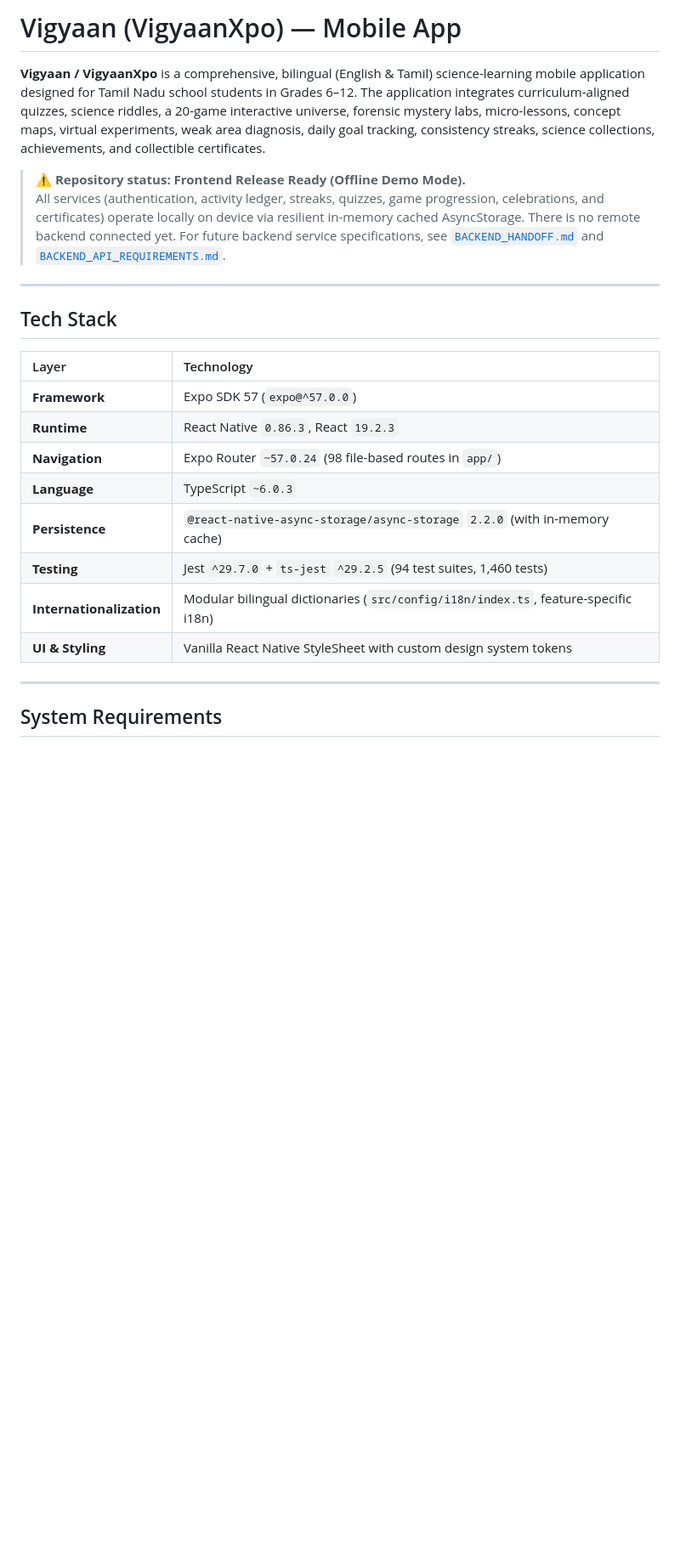
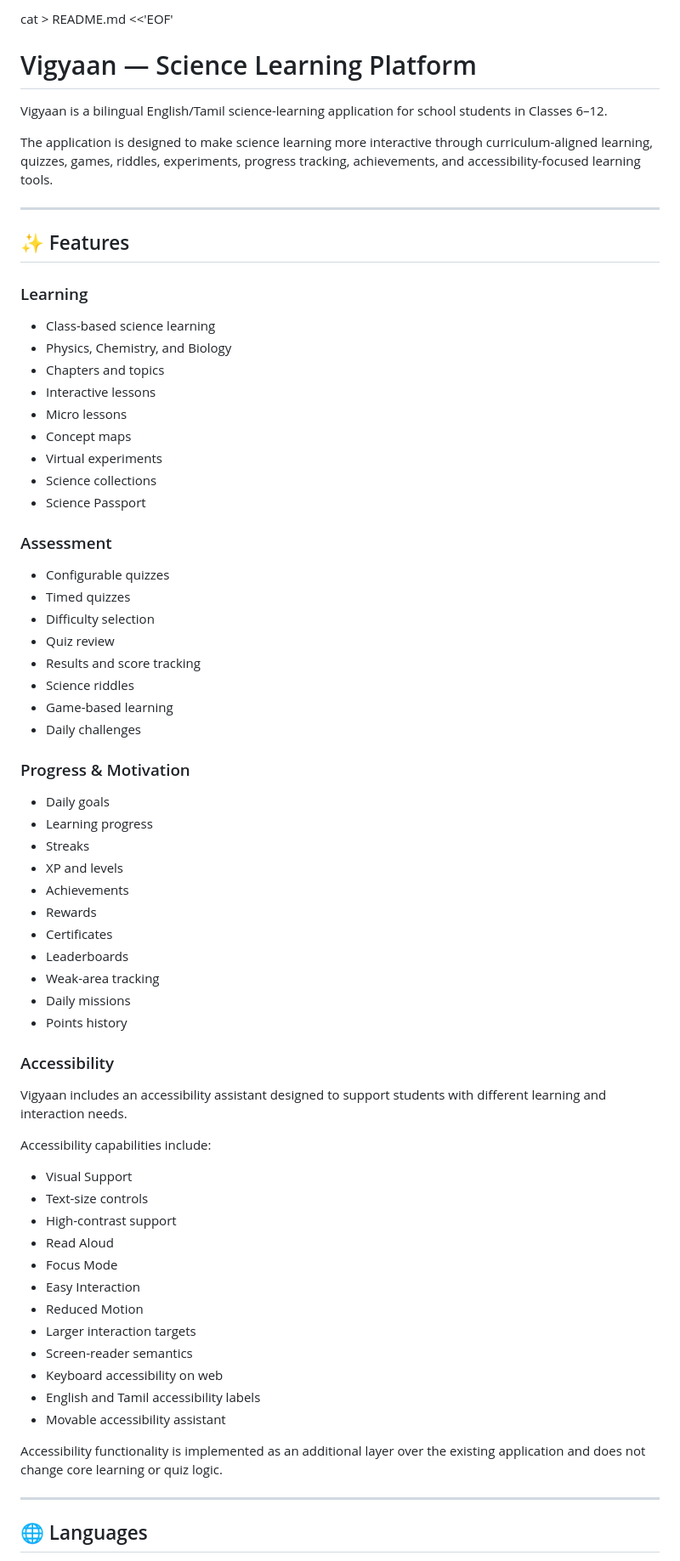
Before and after one commit to BabyAdikesavalu30/Collector-Project, a Markdown page: README.md, the part around one of its changes. Shown at 85% size. Rendered like a GitHub page; blank space fills up the shorter version.

Commit message:
Revise README for Vigyaan science learning platform
Updated README to reflect new features and structure.

```diff
--- a/README.md
+++ b/README.md
@@ -1,26 +1,78 @@
-# Vigyaan (VigyaanXpo) — Mobile App
+cat > README.md <<'EOF'
+# Vigyaan — Science Learning Platform
 
-**Vigyaan / VigyaanXpo** is a comprehensive, bilingual (English & Tamil) science-learning mobile application designed for Tamil Nadu school students in Grades 6–12. The application integrates curriculum-aligned quizzes, science riddles, a 20-game interactive universe, forensic mystery labs, micro-lessons, concept maps, virtual experiments, weak area diagnosis, daily goal tracking, consistency streaks, science collections, achievements, and collectible certificates.
+Vigyaan is a bilingual English/Tamil science-learning application for
+school students in Classes 6–12.
 
-> ⚠️ **Repository status: Frontend Release Ready (Offline Demo Mode).**
-> All services (authentication, activity ledger, streaks, quizzes, game progression, celebrations, and certificates) operate locally on device via resilient in-memory cached AsyncStorage. There is no remote backend connected yet. For future backend service specifications, see [`BACKEND_HANDOFF.md`](./docs/backend/BACKEND_HANDOFF.md) and [`BACKEND_API_REQUIREMENTS.md`](./docs/backend/BACKEND_API_REQUIREMENTS.md).
+The application is designed to make science learning more interactive
+through curriculum-aligned learning, quizzes, games, riddles, experiments,
+progress tracking, achievements, and accessibility-focused learning tools.
 
 ---
 
-## Tech Stack
+## ✨ Features
 
-| Layer | Technology |
-| :--- | :--- |
-| **Framework** | Expo SDK 57 (`expo@^57.0.0`) |
-| **Runtime** | React Native `0.86.3`, React `19.2.3` |
-| **Navigation** | Expo Router `~57.0.24` (98 file-based routes in `app/`) |
-| **Language** | TypeScript `~6.0.3` |
-| **Persistence** | `@react-native-async-storage/async-storage` `2.2.0` (with in-memory cache) |
-| **Testing** | Jest `^29.7.0` + `ts-jest` `^29.2.5` (94 test suites, 1,460 tests) |
-| **Internationalization** | Modular bilingual dictionaries (`src/config/i18n/index.ts`, feature-specific i18n) |
-| **UI & Styling** | Vanilla React Native StyleSheet with custom design system tokens |
+### Learning
+
+- Class-based science learning
+- Physics, Chemistry, and Biology
+- Chapters and topics
+- Interactive lessons
+- Micro lessons
+- Concept maps
+- Virtual experiments
+- Science collections
+- Science Passport
+
+### Assessment
+
+- Configurable quizzes
+- Timed quizzes
+- Difficulty selection
+- Quiz review
+- Results and score tracking
+- Science riddles
+- Game-based learning
+- Daily challenges
+
+### Progress & Motivation
+
+- Daily goals
+- Learning progress
+- Streaks
+- XP and levels
+- Achievements
+- Rewards
+- Certificates
+- Leaderboards
+- Weak-area tracking
+- Daily missions
+- Points history
+
+### Accessibility
+
+Vigyaan includes an accessibility assistant designed to support students
+with different learning and interaction needs.
+
+Accessibility capabilities include:
+
+- Visual Support
+- Text-size controls
+- High-contrast support
+- Read Aloud
+- Focus Mode
+- Easy Interaction
+- Reduced Motion
+- Larger interaction targets
+- Screen-reader semantics
+- Keyboard accessibility on web
+- English and Tamil accessibility labels
+- Movable accessibility assistant
+
+Accessibility functionality is implemented as an additional layer over the
+existing application and does not change core learning or quiz logic.
 
 ---
 
-## System Requirements
+## 🌐 Languages
 
```
Also changed, not shown: other parts of README.md (+79 -119 lines).
